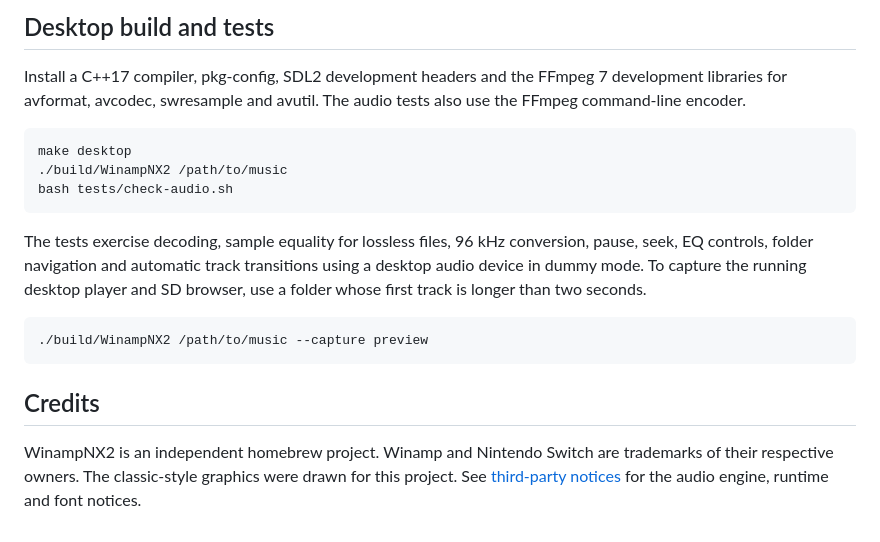
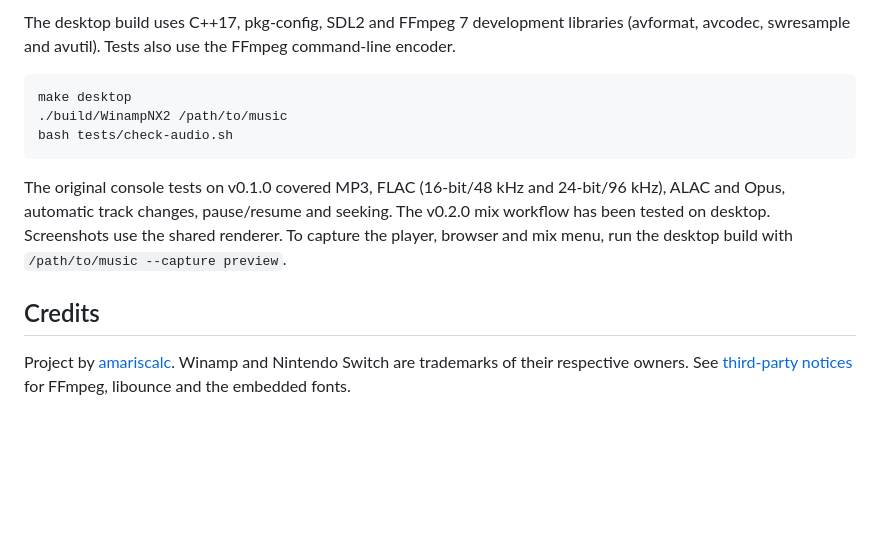
Before and after one commit to amariscalc/WinampNX2, a Markdown page: README.md, the part around one of its changes. Rendered like a GitHub page; blank space fills up the shorter version.

````diff
--- a/README.md
+++ b/README.md
@@ -60,7 +70,5 @@ The first build downloads the pinned FFmpeg 7.1.5 source, checks its SHA-256 and
 
-## Desktop build and tests
-
-Install a C++17 compiler, pkg-config, SDL2 development headers and the FFmpeg 7 development libraries for avformat, avcodec, swresample and avutil. The audio tests also use the FFmpeg command-line encoder.
+The desktop build uses C++17, pkg-config, SDL2 and FFmpeg 7 development libraries (avformat, avcodec, swresample and avutil). Tests also use the FFmpeg command-line encoder.
 
 ```sh
 make desktop
@@ -68,12 +76,8 @@ make desktop
 bash tests/check-audio.sh
 ```
 
-The tests exercise decoding, sample equality for lossless files, 96 kHz conversion, pause, seek, EQ controls, folder navigation and automatic track transitions using a desktop audio device in dummy mode. To capture the running desktop player and SD browser, use a folder whose first track is longer than two seconds.
-
-```sh
-./build/WinampNX2 /path/to/music --capture preview
-```
+The original console tests on v0.1.0 covered MP3, FLAC (16-bit/48 kHz and 24-bit/96 kHz), ALAC and Opus, automatic track changes, pause/resume and seeking. The v0.2.0 mix workflow has been tested on desktop. Screenshots use the shared renderer. To capture the player, browser and mix menu, run the desktop build with `/path/to/music --capture preview`.
 
 ## Credits
 
-WinampNX2 is an independent homebrew project. Winamp and Nintendo Switch are trademarks of their respective owners. The classic-style graphics were drawn for this project. See [third-party notices](licenses/NOTICE.md) for the audio engine, runtime and font notices.
+Project by [amariscalc](https://github.com/amariscalc). Winamp and Nintendo Switch are trademarks of their respective owners. See [third-party notices](licenses/NOTICE.md) for FFmpeg, libounce and the embedded fonts.
````
Also changed, not shown: other parts of README.md (+33 -23 lines), docs/files.png, docs/mix.png (added), docs/player.png, 13 other files.
